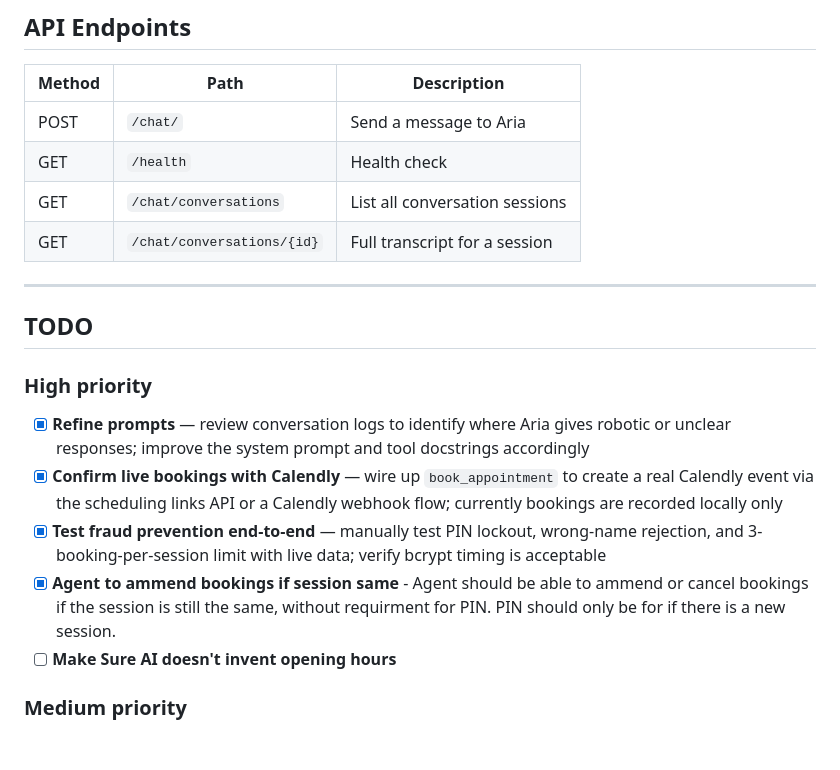
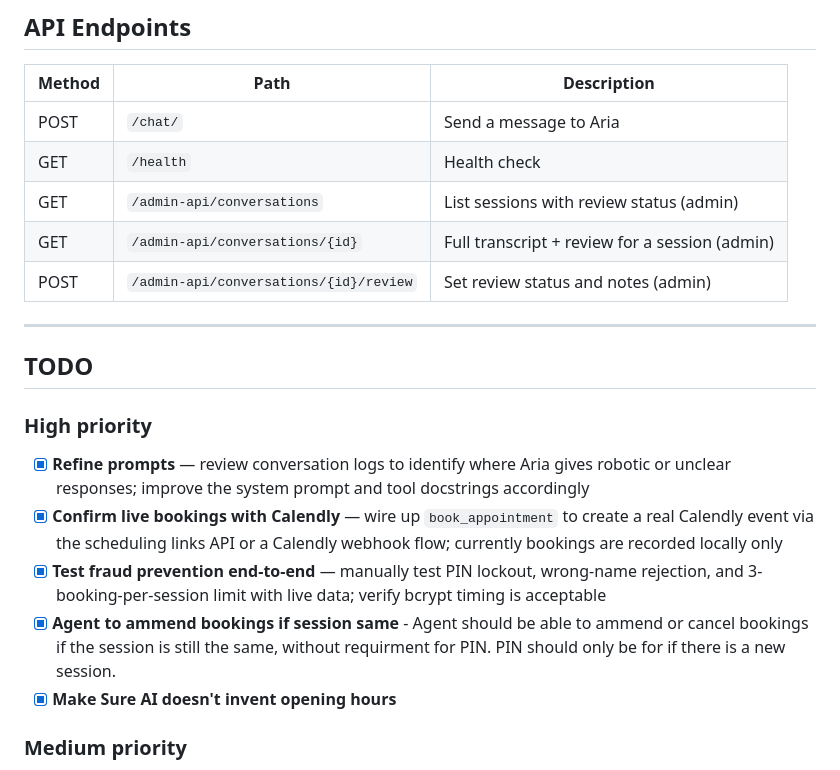
Before and after one commit to KieFitz/acmeDentalAgent, a Markdown page: README.md, the part around one of its changes. Rendered like a GitHub page; blank space fills up the shorter version.

```diff
--- a/README.md
+++ b/README.md
@@ -138,8 +150,9 @@ uv run pytest tests/ -v
 |---|---|---|
 | POST | `/chat/` | Send a message to Aria |
 | GET | `/health` | Health check |
-| GET | `/chat/conversations` | List all conversation sessions |
-| GET | `/chat/conversations/{id}` | Full transcript for a session |
+| GET | `/admin-api/conversations` | List sessions with review status (admin) |
+| GET | `/admin-api/conversations/{id}` | Full transcript + review for a session (admin) |
+| POST | `/admin-api/conversations/{id}/review` | Set review status and notes (admin) |
 
 ---
 
@@ -149,8 +162,8 @@ uv run pytest tests/ -v
 - [x] **Refine prompts** — review conversation logs to identify where Aria gives robotic or unclear responses; improve the system prompt and tool docstrings accordingly
 - [x] **Confirm live bookings with Calendly** — wire up `book_appointment` to create a real Calendly event via the scheduling links API or a Calendly webhook flow; currently bookings are recorded locally only
 - [x] **Test fraud prevention end-to-end** — manually test PIN lockout, wrong-name rejection, and 3-booking-per-session limit with live data; verify bcrypt timing is acceptable
-- [X] **Agent to ammend bookings if session same** - Agent should be able to ammend or cancel bookings if the session is still the same, without requirment for PIN. PIN should only be for if there is a new session.
-- [ ] **Make Sure AI doesn't invent opening hours**
+- [x] **Agent to ammend bookings if session same** - Agent should be able to ammend or cancel bookings if the session is still the same, without requirment for PIN. PIN should only be for if there is a new session.
+- [x] **Make Sure AI doesn't invent opening hours**
 
 ### Medium priority
 - [x] **Edge case hunting** — test corner cases: same patient name different email, booking on a Saturday[failed], cancelling an already-cancelled appointment, lookup when Calendly API is down, rescheduling for same time and day.
```
Also changed, not shown: other parts of README.md (+25 -13 lines).
